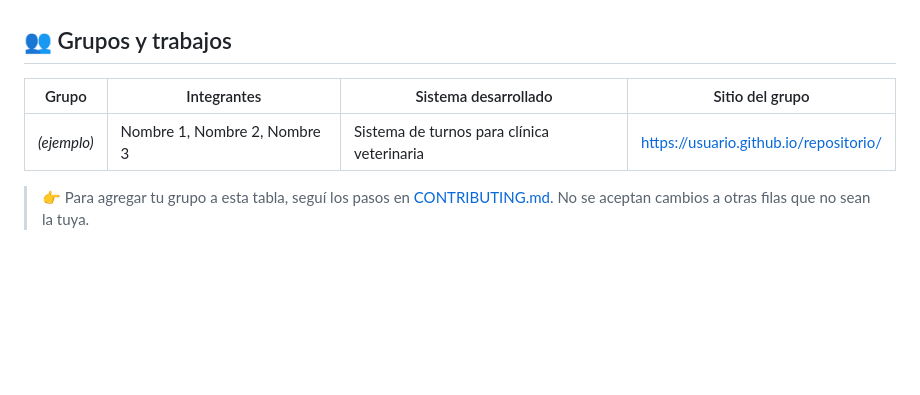
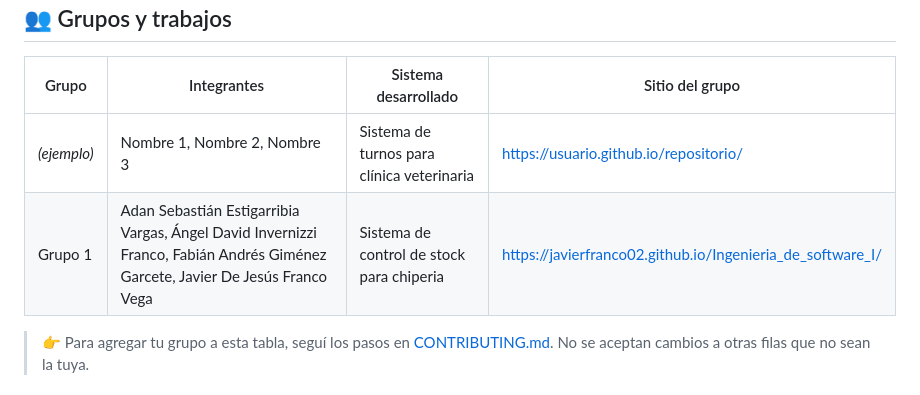
Before and after one commit to JavierFranco02/ingsw1, a Markdown page: README.md, the part around the change. Rendered like a GitHub page; blank space fills up the shorter version.

Commit message:
Update README.md
Añadido los datos del grupo y tema al README.md

```diff
--- a/README.md
+++ b/README.md
@@ -64,6 +64,7 @@ El Trabajo Práctico se realiza en grupos y se entrega en tres instancias: **Con
 | Grupo | Integrantes | Sistema desarrollado | Sitio del grupo |
 |---|---|---|---|
 | _(ejemplo)_ | Nombre 1, Nombre 2, Nombre 3 | Sistema de turnos para clínica veterinaria | https://usuario.github.io/repositorio/ |
+| Grupo 1 | Adan Sebastián Estigarribia Vargas, Ángel David Invernizzi Franco, Fabián Andrés Giménez Garcete, Javier De Jesús Franco Vega | Sistema de control de stock para chiperia | https://javierfranco02.github.io/Ingenieria_de_software_I/ |
 
 > 👉 Para agregar tu grupo a esta tabla, seguí los pasos en [CONTRIBUTING.md](CONTRIBUTING.md). No se aceptan cambios a otras filas que no sean la tuya.
 
```
